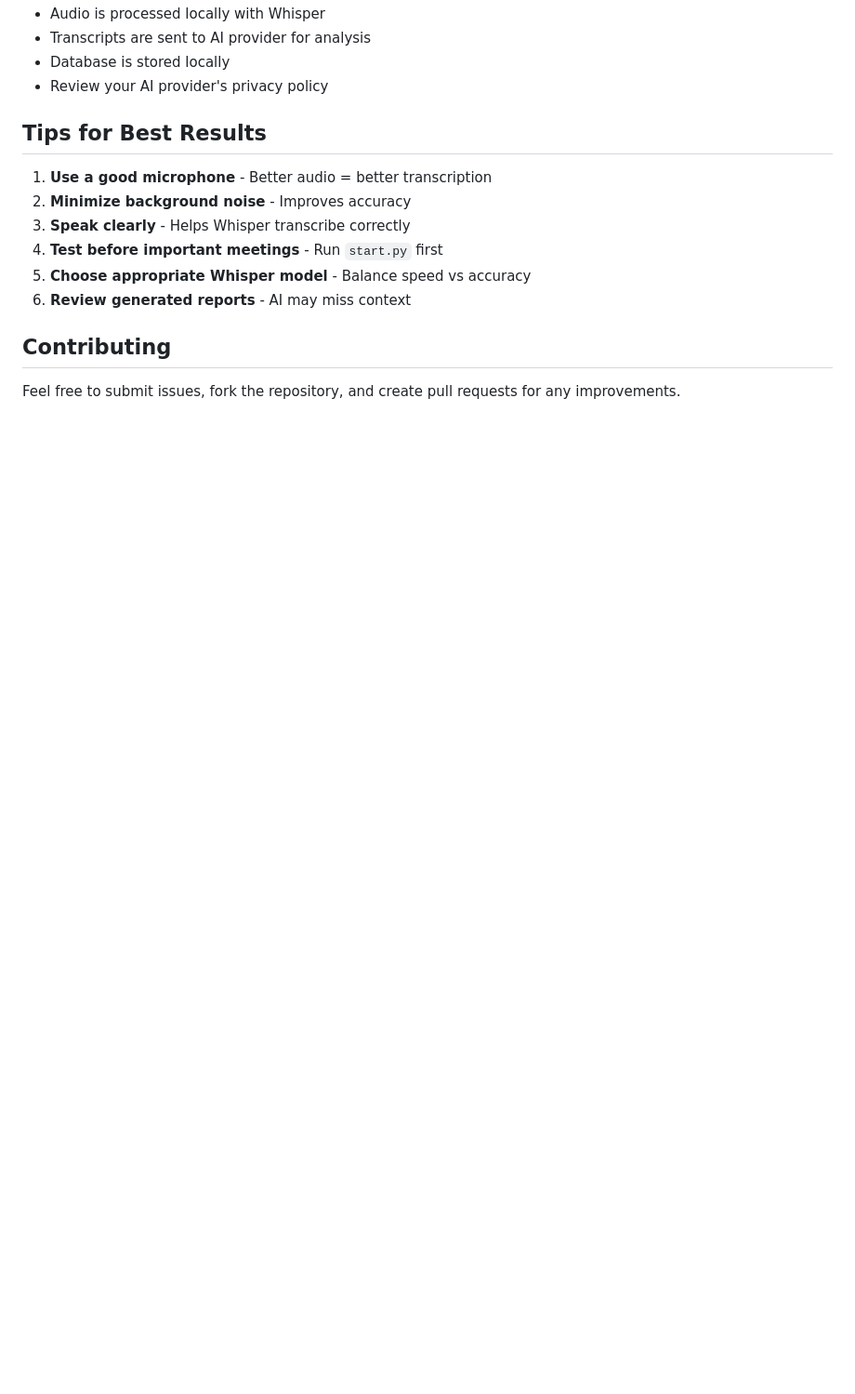
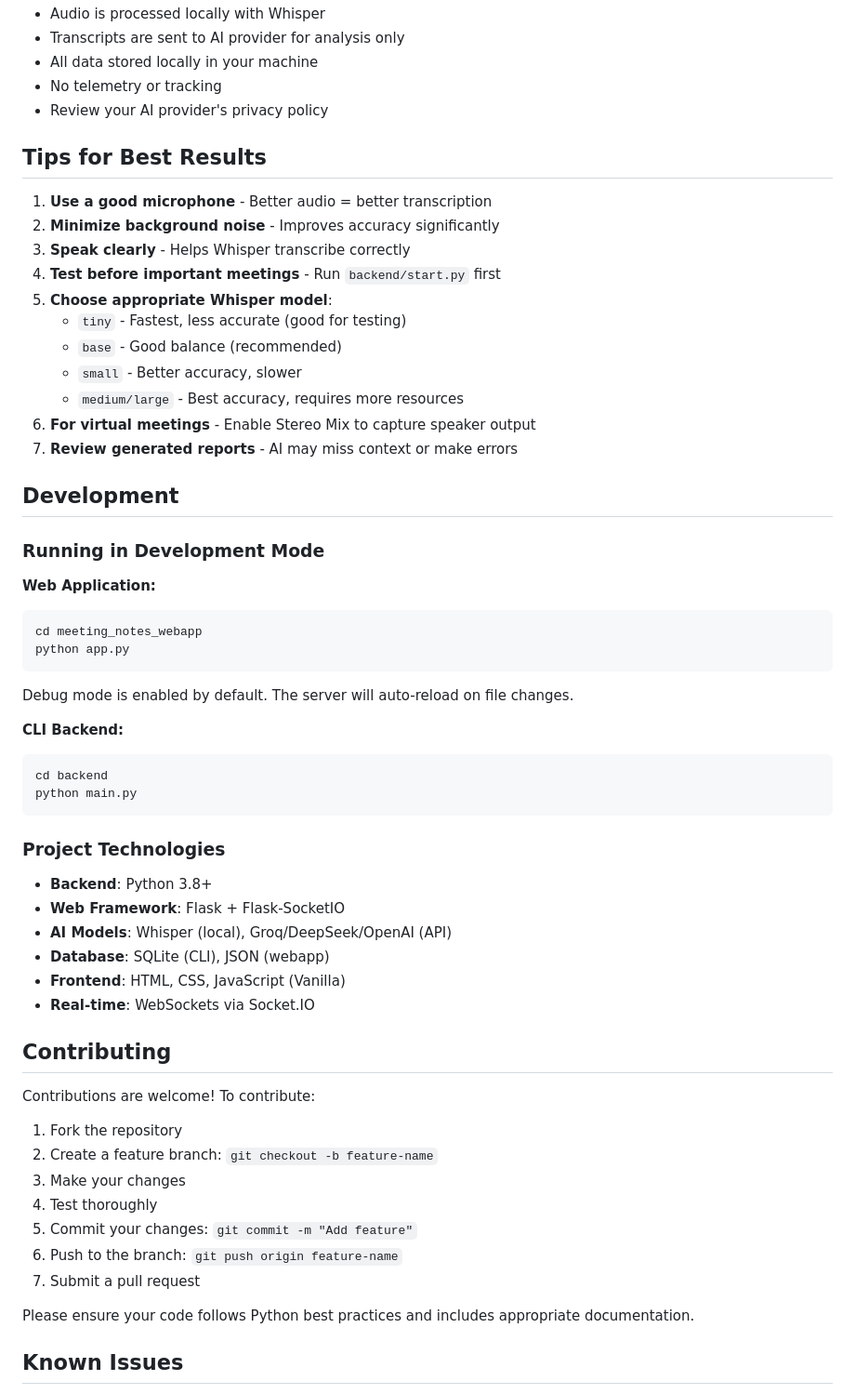
Before and after one commit to adhikari10/AI_Meeting_Notes, a Markdown page: README.md, the part around one of its changes. Shown at 93% size. GitHub-like rendering; blank space fills up the shorter version.

````diff
--- a/README.md
+++ b/README.md
@@ -239,17 +318,62 @@ pip install pyaudio
 - Audio is processed locally with Whisper
-- Transcripts are sent to AI provider for analysis
-- Database is stored locally
+- Transcripts are sent to AI provider for analysis only
+- All data stored locally in your machine
+- No telemetry or tracking
 - Review your AI provider's privacy policy
 
 ## Tips for Best Results
 
 1. **Use a good microphone** - Better audio = better transcription
-2. **Minimize background noise** - Improves accuracy
+2. **Minimize background noise** - Improves accuracy significantly
 3. **Speak clearly** - Helps Whisper transcribe correctly
-4. **Test before important meetings** - Run `start.py` first
-5. **Choose appropriate Whisper model** - Balance speed vs accuracy
-6. **Review generated reports** - AI may miss context
+4. **Test before important meetings** - Run `backend/start.py` first
+5. **Choose appropriate Whisper model**:
+   - `tiny` - Fastest, less accurate (good for testing)
+   - `base` - Good balance (recommended)
+   - `small` - Better accuracy, slower
+   - `medium/large` - Best accuracy, requires more resources
+6. **For virtual meetings** - Enable Stereo Mix to capture speaker output
+7. **Review generated reports** - AI may miss context or make errors
+
+## Development
+
+### Running in Development Mode
+
+**Web Application:**
+```bash
+cd meeting_notes_webapp
+python app.py
+```
+Debug mode is enabled by default. The server will auto-reload on file changes.
+
+**CLI Backend:**
+```bash
+cd backend
+python main.py
+```
+
+### Project Technologies
+
+- **Backend**: Python 3.8+
+- **Web Framework**: Flask + Flask-SocketIO
+- **AI Models**: Whisper (local), Groq/DeepSeek/OpenAI (API)
+- **Database**: SQLite (CLI), JSON (webapp)
+- **Frontend**: HTML, CSS, JavaScript (Vanilla)
+- **Real-time**: WebSockets via Socket.IO
 
 ## Contributing
 
-Feel free to submit issues, fork the repository, and create pull requests for any improvements.
+Contributions are welcome! To contribute:
+
+1. Fork the repository
+2. Create a feature branch: `git checkout -b feature-name`
+3. Make your changes
+4. Test thoroughly
+5. Commit your changes: `git commit -m "Add feature"`
+6. Push to the branch: `git push origin feature-name`
+7. Submit a pull request
+
+Please ensure your code follows Python best practices and includes appropriate documentation.
+
+## Known Issues
+
````
Also changed, not shown: other parts of README.md (+180 -72 lines).
